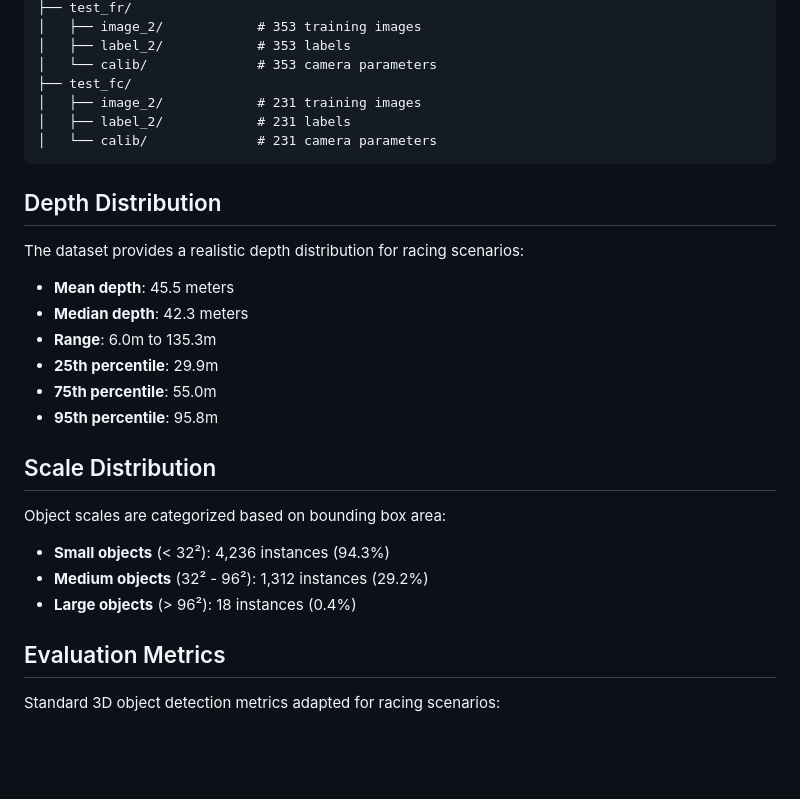
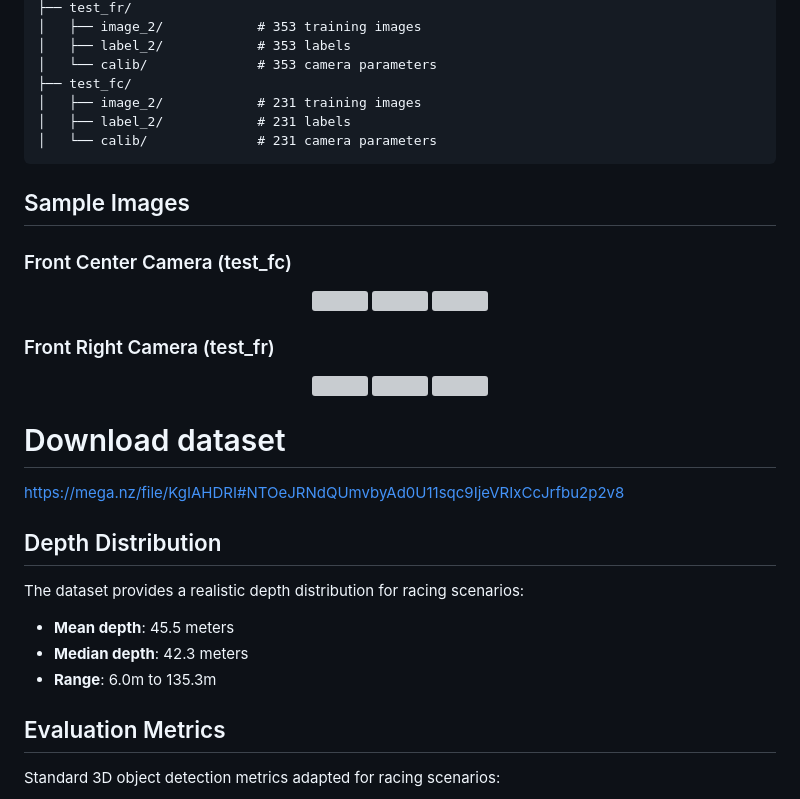
Before and after one commit to EleGo9/MonoRace3D, a Markdown page: README.md, the part around the change. GitHub-like rendering; blank space fills up the shorter version; grey boxes are pictures that could not be loaded.

Commit message:
updated description

````diff
--- a/README.md
+++ b/README.md
@@ -59,6 +59,29 @@ MonoRace3D/
 │   └── calib/              # 231 camera parameters
 ```
 
+## Sample Images
+
+### Front Center Camera (test_fc)
+
+<p align="center">
+  <img src="examples/000006_fc.png" width="30%" />
+  <img src="examples/000030_fc.png" width="30%" />
+  <img src="examples/000208_fc.png" width="30%" />
+</p>
+
+### Front Right Camera (test_fr)
+
+<p align="center">
+  <img src="examples/000055_fr.png" width="30%" />
+  <img src="examples/000283_fr.png" width="30%" />
+  <img src="examples/000312_fr.png" width="30%" />
+</p>
+
+
+
+# Download dataset
+https://mega.nz/file/KgIAHDRI#NTOeJRNdQUmvbyAd0U11sqc9IjeVRIxCcJrfbu2p2v8
+
 ## Depth Distribution
 
 The dataset provides a realistic depth distribution for racing scenarios:
@@ -66,16 +89,6 @@ The dataset provides a realistic depth distribution for racing scenarios:
 - **Mean depth**: 45.5 meters
 - **Median depth**: 42.3 meters
 - **Range**: 6.0m to 135.3m
-- **25th percentile**: 29.9m
-- **75th percentile**: 55.0m
-- **95th percentile**: 95.8m
-
-## Scale Distribution
-
-Object scales are categorized based on bounding box area:
-- **Small objects** (< 32²): 4,236 instances (94.3%)
-- **Medium objects** (32² - 96²): 1,312 instances (29.2%)
-- **Large objects** (> 96²): 18 instances (0.4%)
 
 ## Evaluation Metrics
 
````
